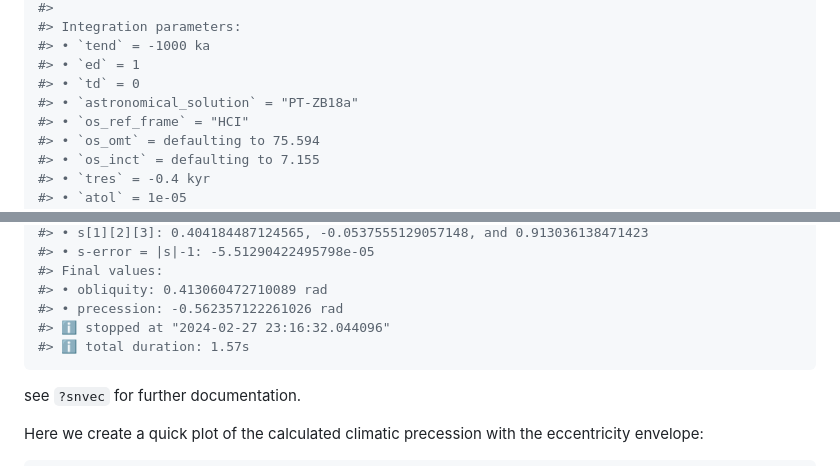
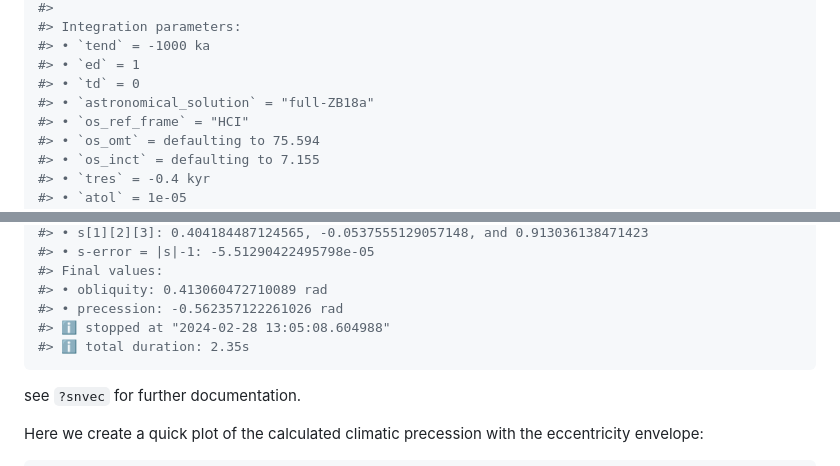
Before and after one commit to japhir/snvecR, a Markdown page: README.md, 2 parts joined by grey strips. Drawn GitHub-style.

Commit message:
build README

````diff
--- a/README.md
+++ b/README.md
@@ -54,7 +54,7 @@ solution <- snvec()
 #> • `tend` = -1000 ka
 #> • `ed` = 1
 #> • `td` = 0
-#> • `astronomical_solution` = "PT-ZB18a"
+#> • `astronomical_solution` = "full-ZB18a"
 #> • `os_ref_frame` = "HCI"
 #> • `os_omt` = defaulting to 75.594
 #> • `os_inct` = defaulting to 7.155
@@ -69,8 +69,8 @@ solution <- snvec()
 #> Final values:
 #> • obliquity: 0.413060472710089 rad
 #> • precession: -0.562357122261026 rad
-#> ℹ stopped at "2024-02-27 23:16:32.044096"
-#> ℹ total duration: 1.57s
+#> ℹ stopped at "2024-02-28 13:05:08.604988"
+#> ℹ total duration: 2.35s
 ```
 
 see `?snvec` for further documentation.
````
Also changed, not shown: other parts of README.md (+1 -1 lines).
